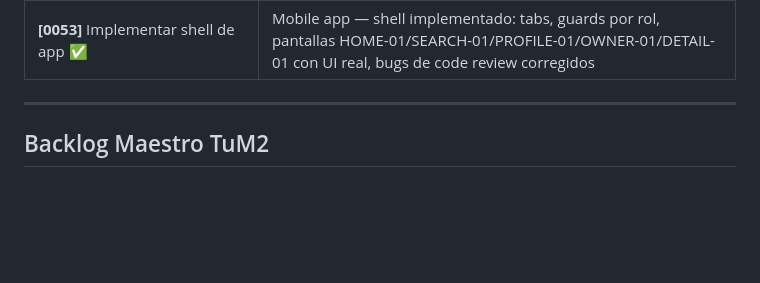
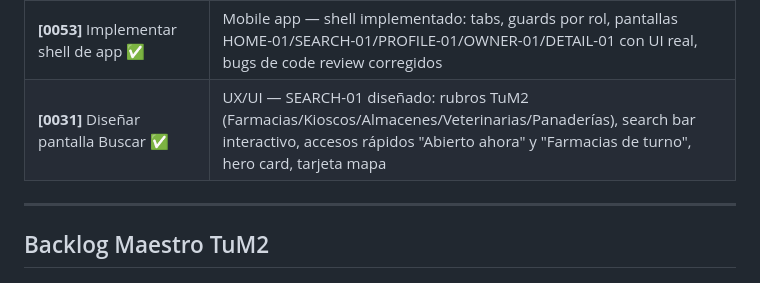
Before and after one commit to pablo-ziegler-glitch/TuM2, a Markdown page: CLAUDE.md, the part around one of its changes. Drawn GitHub-style; blank space fills up the shorter version.

```diff
--- a/CLAUDE.md
+++ b/CLAUDE.md
@@ -41,6 +41,7 @@ El usuario pasa las tarjetas de a una. Estado actual:
 | **[0033]** Diseñar ficha pública de comercio ✅ | UX/UI — HOME-01 Detail diseñado por Stitches: hero imagen, badge ABIERTO, info rows, mapa, acciones, historia y galería |
 | **[0037]** Diseñar panel Mi comercio ✅ | UX/UI — OWNER-01 diseñado por Stitches: estado actual, acciones rápidas 2×2, banner advertencia, banner promocional |
 | **[0053]** Implementar shell de app ✅ | Mobile app — shell implementado: tabs, guards por rol, pantallas HOME-01/SEARCH-01/PROFILE-01/OWNER-01/DETAIL-01 con UI real, bugs de code review corregidos |
+| **[0031]** Diseñar pantalla Buscar ✅ | UX/UI — SEARCH-01 diseñado: rubros TuM2 (Farmacias/Kioscos/Almacenes/Veterinarias/Panaderías), search bar interactivo, accesos rápidos "Abierto ahora" y "Farmacias de turno", hero card, tarjeta mapa |
 
 ---
 
```
Also changed, not shown: other parts of CLAUDE.md (+1 -1 lines), docs/SCREENS-MAP.md (+12 -4 lines).
